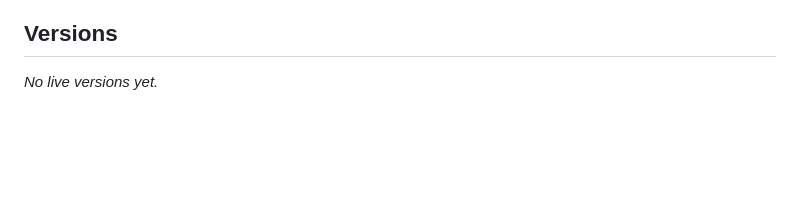
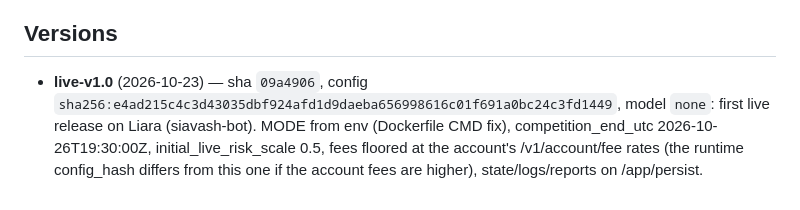
Before and after one commit to MahdiDehghan369/wallexChallenge, a Markdown page: CHANGELOG.md, the part around the change. Rendered like a GitHub page; blank space fills up the shorter version.

Commit message:
live-v1.0: CHANGELOG version entry

```diff
--- a/CHANGELOG.md
+++ b/CHANGELOG.md
@@ -98,4 +98,4 @@ and an entry under "Versions".
 
 ## Versions
 
-_No live versions yet._
+- **live-v1.0** (2026-10-23) — sha `09a4906`, config `sha256:e4ad215c4c3d43035dbf924afd1d9daeba656998616c01f691a0bc24c3fd1449`, model `none`: first live release on Liara (siavash-bot). MODE from env (Dockerfile CMD fix), competition_end_utc 2026-10-26T19:30:00Z, initial_live_risk_scale 0.5, fees floored at the account's /v1/account/fee rates (the runtime config_hash differs from this one if the account fees are higher), state/logs/reports on /app/persist.
```
